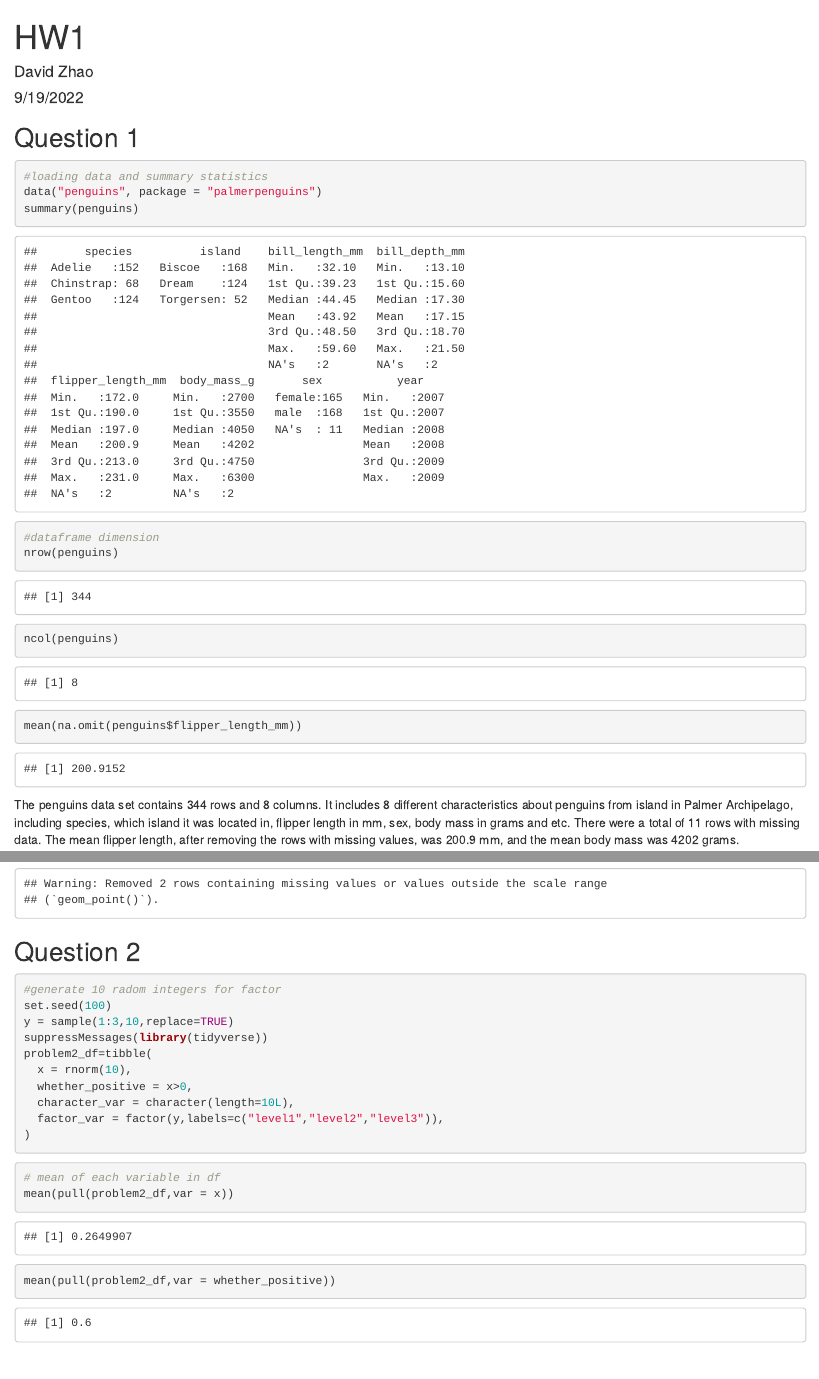
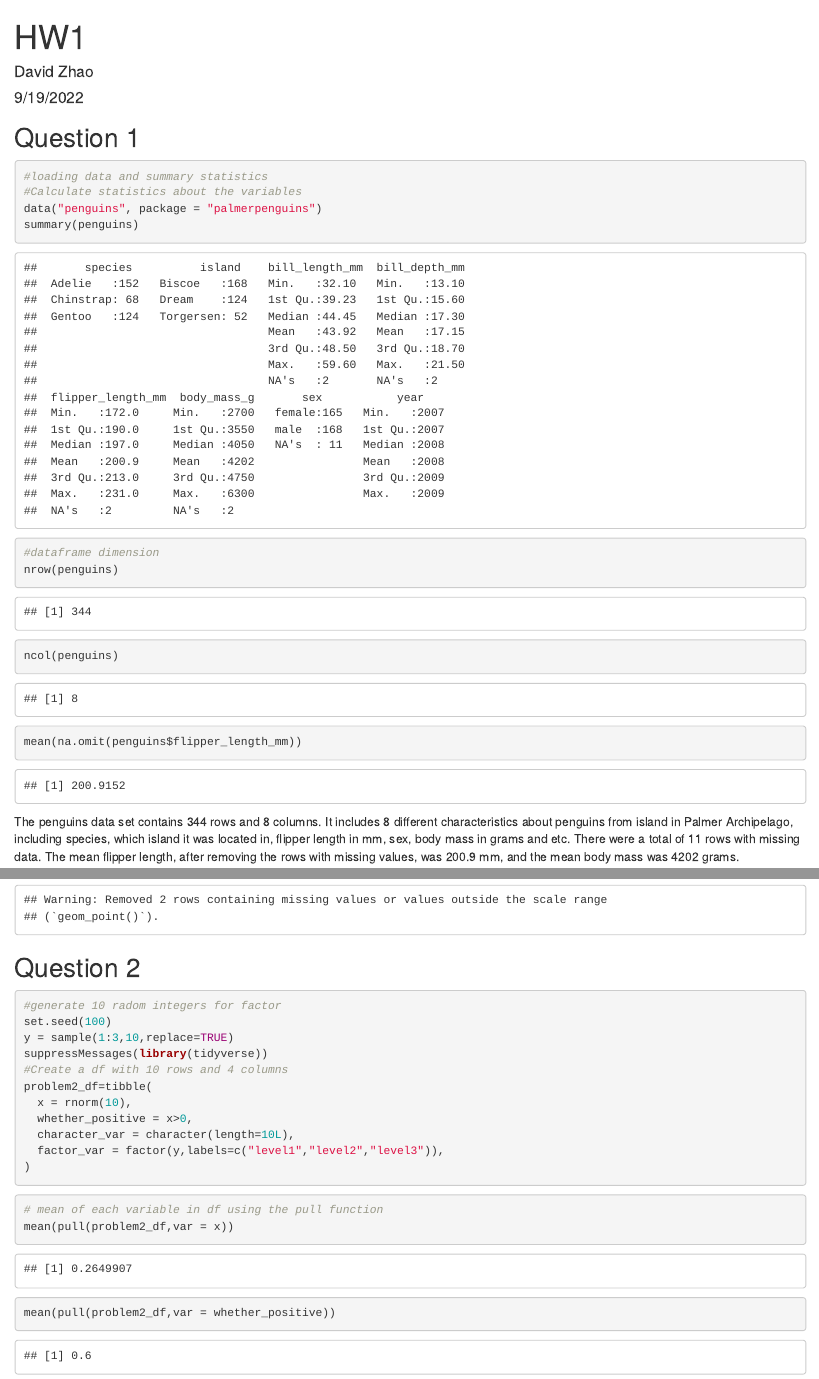
Before and after one commit to Theonlyviper66/p8105_hw1_xz3178, an R Markdown document (p8105_hw1_xz3178.Rmd): the page in a window 1100 px wide, from its top, and a second part further down, joined at a grey line. Rendered offline with R 4.5, knitr and Pandoc, with nearby package versions.

Commit message:
Update p8105_hw1_xz3178.Rmd

````diff
--- a/p8105_hw1_xz3178.Rmd
+++ b/p8105_hw1_xz3178.Rmd
@@ -13,6 +13,7 @@ knitr::opts_chunk$set(echo = TRUE)
 
 ```{r}
 #loading data and summary statistics
+#Calculate statistics about the variables
 data("penguins", package = "palmerpenguins")
 summary(penguins)
 #dataframe dimension
@@ -37,6 +38,7 @@ ggsave("Figure1.png")
 set.seed(100)
 y = sample(1:3,10,replace=TRUE)
 suppressMessages(library(tidyverse))
+#Create a df with 10 rows and 4 columns
 problem2_df=tibble(
   x = rnorm(10),
   whether_positive = x>0,
@@ -47,7 +49,7 @@ problem2_df=tibble(
 
 
 ```{r,warning=FALSE}
-# mean of each variable in df
+# mean of each variable in df using the pull function
 mean(pull(problem2_df,var = x))
 mean(pull(problem2_df,var = whether_positive))
 mean(pull(problem2_df,var = character_var))
````
Also changed, not shown: p8105_hw1_xz3178.Rmd (1 more changed lines).
